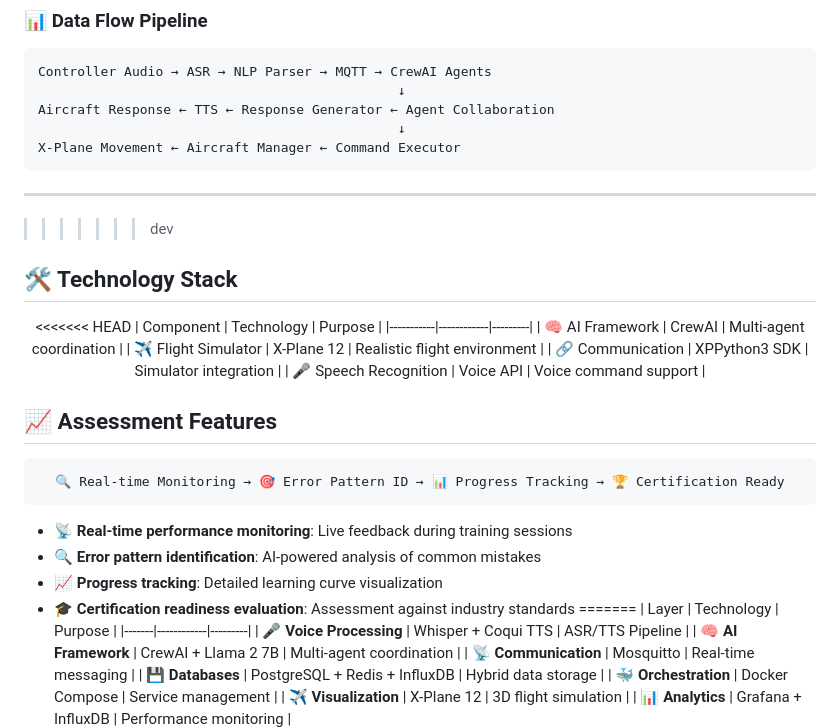
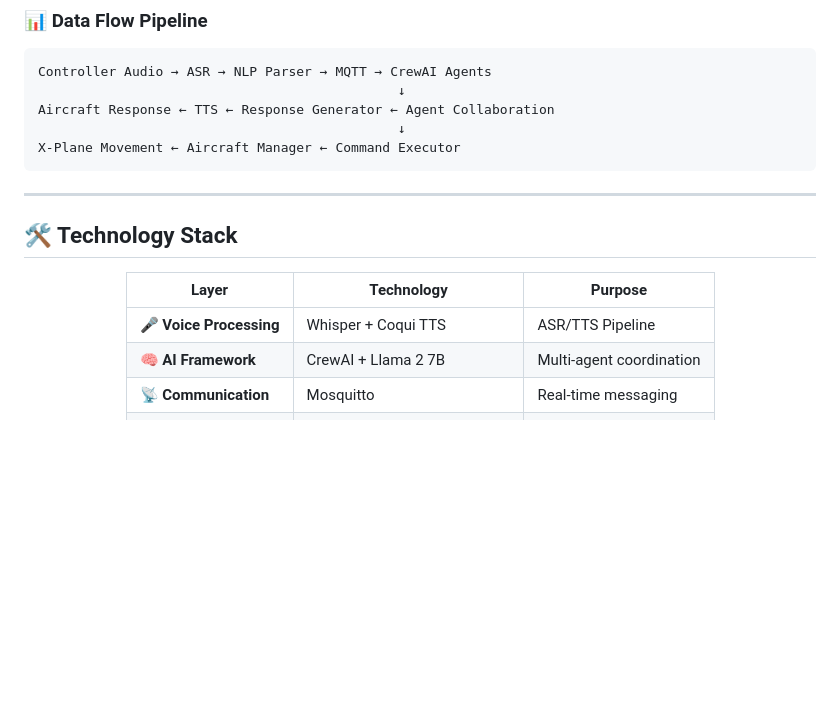
Before and after one commit to Santisoutoo/AIrport, a Markdown page: README.md, the part around one of its changes. Drawn GitHub-style; blank space fills up the shorter version.

````diff
--- a/README.md
+++ b/README.md
@@ -79,37 +48,11 @@ X-Plane Movement ← Aircraft Manager ← Command Executor
 ```
 
 ---
->>>>>>> dev
 
 ## 🛠️ Technology Stack
 
 <div align="center">
 
-<<<<<<< HEAD
-| Component | Technology | Purpose |
-|-----------|------------|---------|
-| 🧠 AI Framework | CrewAI | Multi-agent coordination |
-| ✈️ Flight Simulator | X-Plane 12 | Realistic flight environment |
-| 🔗 Communication | XPPython3 SDK | Simulator integration |
-| 🎤 Speech Recognition | Voice API | Voice command support |
-
-</div>
-
-## 📈 Assessment Features
-
-<div align="center">
-
-```
-🔍 Real-time Monitoring → 🎯 Error Pattern ID → 📊 Progress Tracking → 🏆 Certification Ready
-```
-
-</div>
-
-- **📡 Real-time performance monitoring**: Live feedback during training sessions
-- **🔍 Error pattern identification**: AI-powered analysis of common mistakes
-- **📈 Progress tracking**: Detailed learning curve visualization
-- **🎓 Certification readiness evaluation**: Assessment against industry standards
-=======
 | Layer | Technology | Purpose |
 |-------|------------|---------|
 | **🎤 Voice Processing** | Whisper + Coqui TTS | ASR/TTS Pipeline |
````
Also changed, not shown: other parts of README.md (+0 -37 lines).
